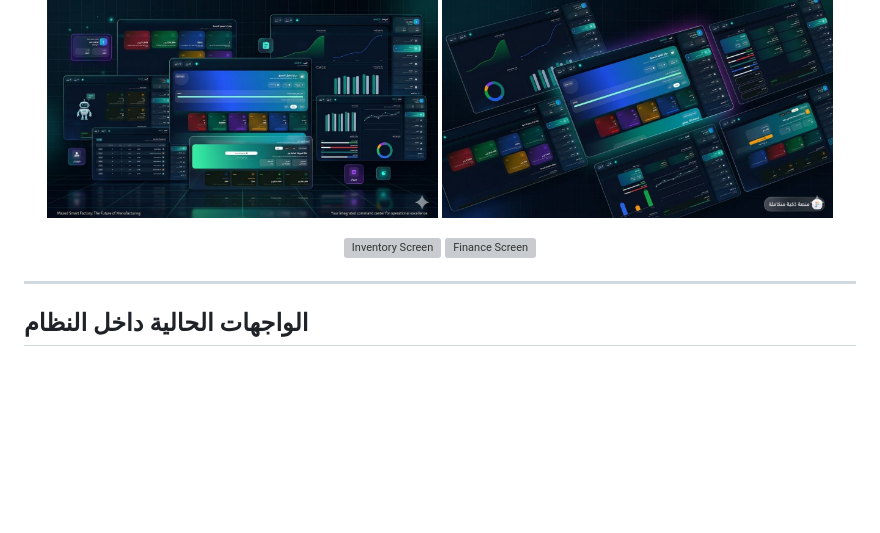
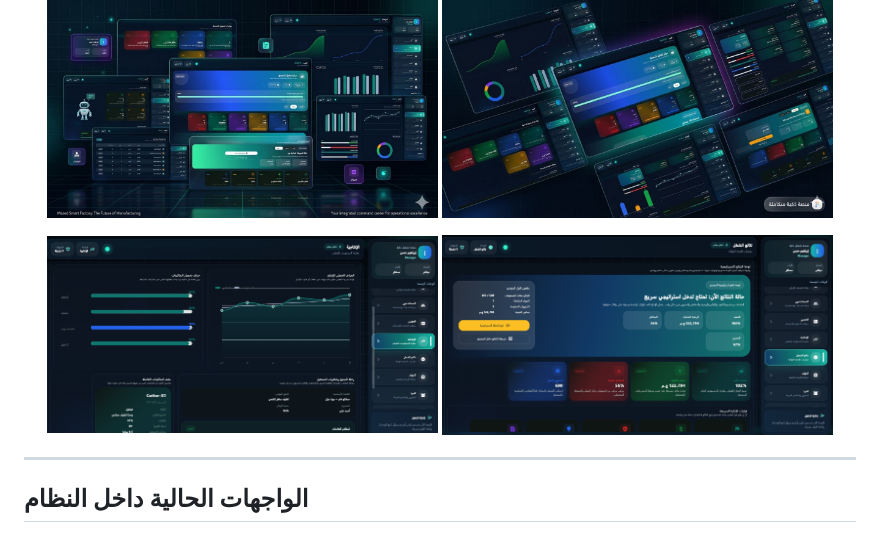
Before and after one commit to IbrahimElshishtawy/mazid, a Markdown page: README.md, the part around the change. Drawn GitHub-style; blank space fills up the shorter version; grey boxes are pictures that could not be loaded.

```diff
--- a/README.md
+++ b/README.md
@@ -106,8 +106,8 @@
 </p>
 
 <p align="center">
-  <img src="assets/readme/inventory.png" alt="Inventory Screen" width="47%">
-  <img src="assets/readme/finance.png" alt="Finance Screen" width="47%">
+  <img src="m_shop/assets/images/image4.png" alt="Inventory Screen" width="47%">
+  <img src="m_shop/assets/images/image5.png" alt="Finance Screen" width="47%">
 </p>
 
 ---
```
